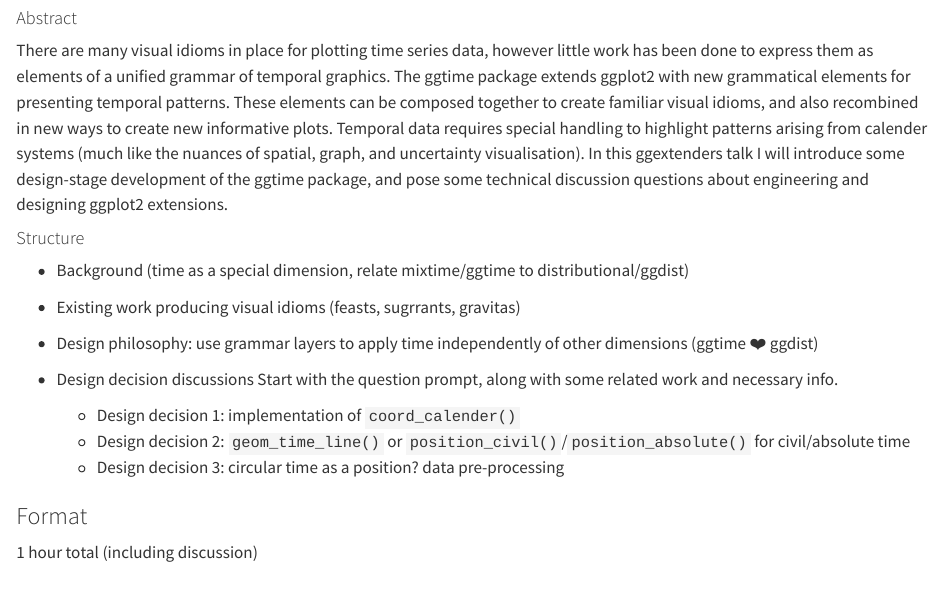
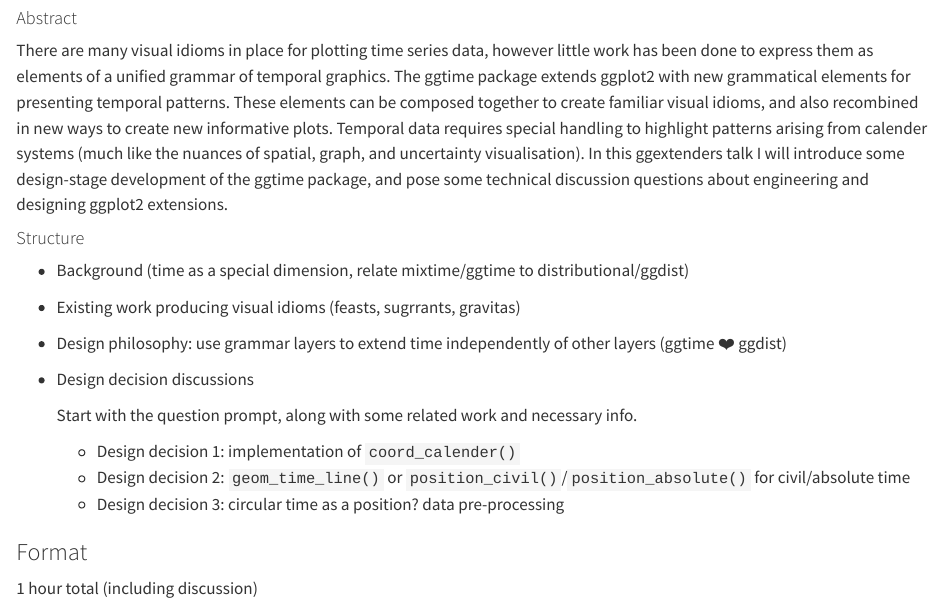
Before and after one commit to mitchelloharawild/talk-ggextenders-ggtime, a Quarto document (README.qmd): the page in a window 1100 px wide, from 100 px down. Rendered offline with R 4.5, knitr and Pandoc in place of Quarto, with nearby package versions; drawn as R Markdown's standard HTML page in place of the format the file asks for.

Commit message:
Fix structure layout

```diff
--- a/README.qmd
+++ b/README.qmd
@@ -23,8 +23,9 @@
 
 * Background (time as a special dimension, relate mixtime/ggtime to distributional/ggdist)
 * Existing work producing visual idioms (feasts, sugrrants, gravitas)
-* Design philosophy: use grammar layers to apply time independently of other dimensions (ggtime :heart: ggdist)
+* Design philosophy: use grammar layers to extend time independently of other layers (ggtime :heart: ggdist)
 * Design decision discussions
+
   Start with the question prompt, along with some related work and necessary info.
 
   * Design decision 1: implementation of `coord_calender()`
```
Also changed, not shown: README.md.
